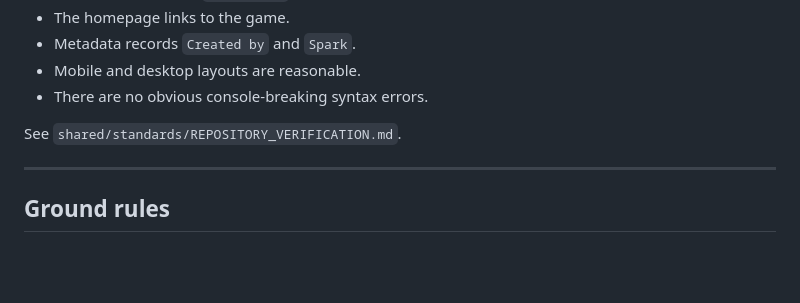
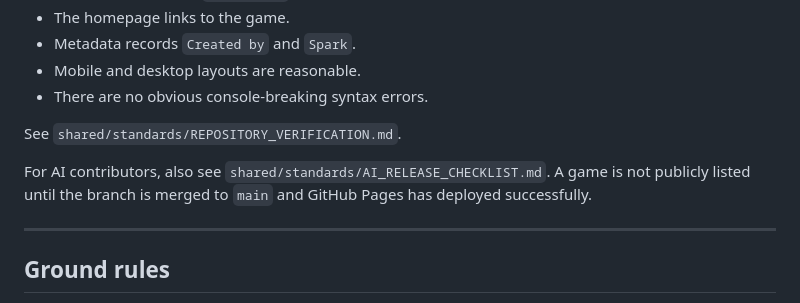
Before and after one commit to JaronKBragg7337/Free-Game-Hub, a Markdown page: README.md, the part around the change. Rendered like a GitHub page; blank space fills up the shorter version.

Commit message:
Add AI release checklist

```diff
--- a/README.md
+++ b/README.md
@@ -202,6 +202,8 @@ Before reporting that a game is published, verify:
 
 See `shared/standards/REPOSITORY_VERIFICATION.md`.
 
+For AI contributors, also see `shared/standards/AI_RELEASE_CHECKLIST.md`. A game is not publicly listed until the branch is merged to `main` and GitHub Pages has deployed successfully.
+
 ---
 
 ## Ground rules
```
Also changed, not shown: shared/standards/AI_RELEASE_CHECKLIST.md (added, +41 -0 lines).
